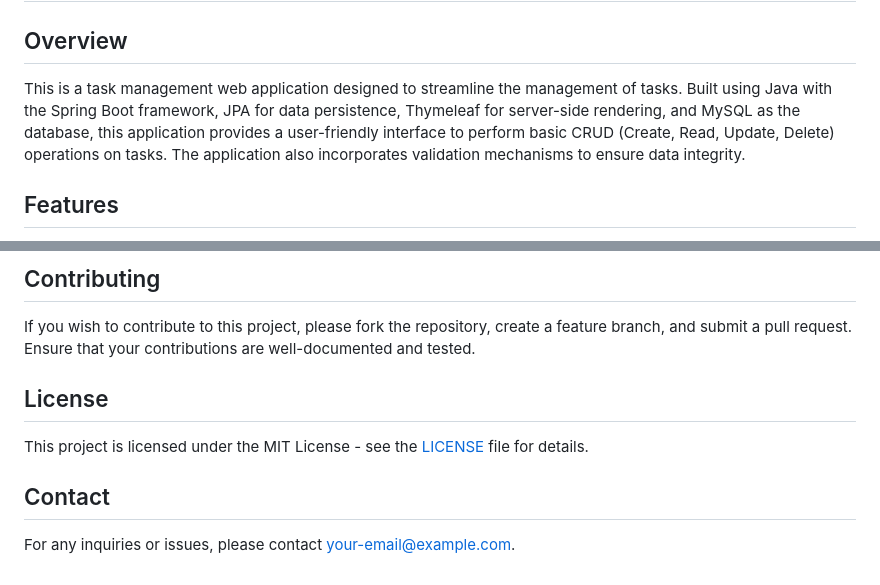
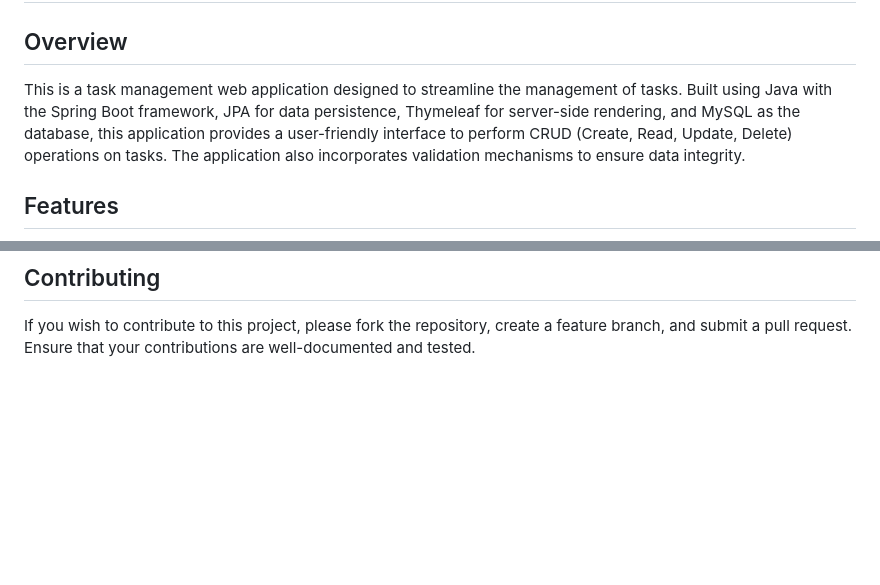
Before and after one commit to prasenjitb1234/taskmanagement01, a Markdown page: README.md, 2 parts joined by grey strips. Drawn GitHub-style; blank space fills up the shorter version.

```diff
--- a/README.md
+++ b/README.md
@@ -2,7 +2,7 @@
 
 ## Overview
 
-<p>This is a task management web application designed to streamline the management of tasks. Built using Java with the Spring Boot framework, JPA for data persistence, Thymeleaf for server-side rendering, and MySQL as the database, this application provides a user-friendly interface to perform basic CRUD (Create, Read, Update, Delete) operations on tasks. The application also incorporates validation mechanisms to ensure data integrity.</p>
+<p>This is a task management web application designed to streamline the management of tasks. Built using Java with the Spring Boot framework, JPA for data persistence, Thymeleaf for server-side rendering, and MySQL as the database, this application provides a user-friendly interface to perform  CRUD (Create, Read, Update, Delete) operations on tasks. The application also incorporates validation mechanisms to ensure data integrity.</p>
 
 ## Features
 
@@ -80,11 +90,3 @@ mvn spring-boot:run</code></pre>
 ## Contributing
 
 <p>If you wish to contribute to this project, please fork the repository, create a feature branch, and submit a pull request. Ensure that your contributions are well-documented and tested.</p>
-
-## License
-
-<p>This project is licensed under the MIT License - see the <a href="LICENSE">LICENSE</a> file for details.</p>
-
-## Contact
-
-<p>For any inquiries or issues, please contact <a href="mailto:your-email@example.com">your-email@example.com</a>.</p>
```
Also changed, not shown: other parts of README.md (+11 -1 lines).
